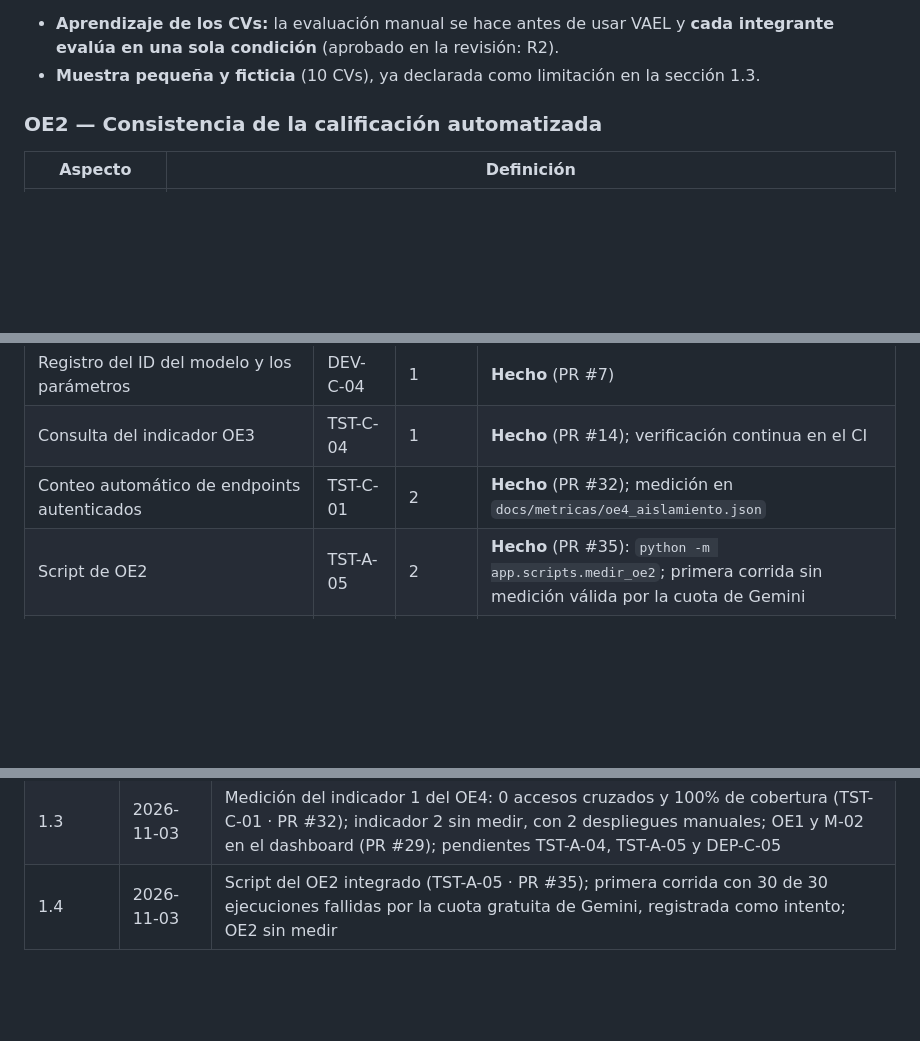
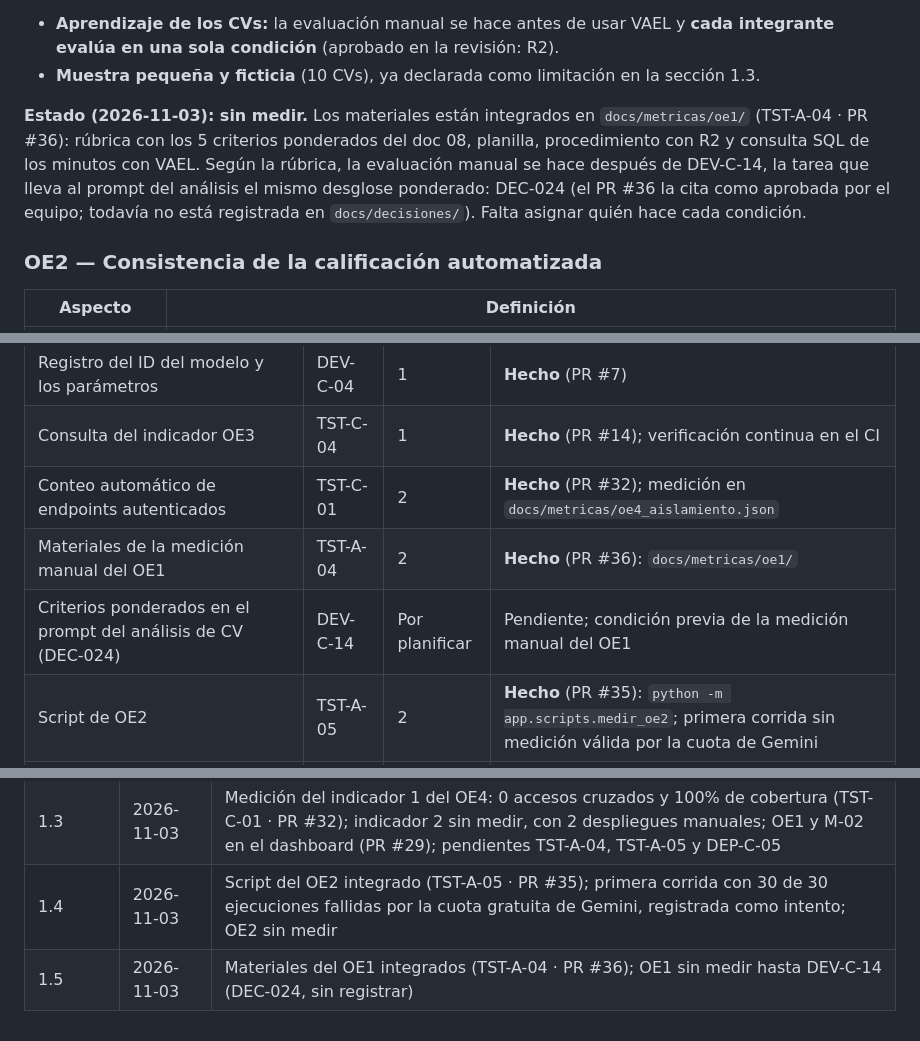
Before and after one commit to Vael-Tesis/Vael, a Markdown page: docs/diseno/14_plan_metricas.md, 3 parts joined by grey strips. GitHub-like rendering; blank space fills up the shorter version.

Commit message:
docs(PLN-C-03): sincronizar el doc 14 v1.5 con el Drive (materiales del OE1, PR #36)

```diff
--- a/docs/diseno/14_plan_metricas.md
+++ b/docs/diseno/14_plan_metricas.md
@@ -33,6 +33,8 @@ El tiempo de procesamiento de la IA no consume tiempo del reclutador; se reporta
 **Amenazas a la validez (se declaran en la monografía):**
 - **Aprendizaje de los CVs:** la evaluación manual se hace antes de usar VAEL y **cada integrante evalúa en una sola condición** (aprobado en la revisión: R2).
 - **Muestra pequeña y ficticia** (10 CVs), ya declarada como limitación en la sección 1.3.
+
+**Estado (2026-11-03): sin medir.** Los materiales están integrados en `docs/metricas/oe1/` (TST-A-04 · PR #36): rúbrica con los 5 criterios ponderados del doc 08, planilla, procedimiento con R2 y consulta SQL de los minutos con VAEL. Según la rúbrica, la evaluación manual se hace después de DEV-C-14, la tarea que lleva al prompt del análisis el mismo desglose ponderado: DEC-024 (el PR #36 la cita como aprobada por el equipo; todavía no está registrada en `docs/decisiones/`). Falta asignar quién hace cada condición.
 
 ### OE2 — Consistencia de la calificación automatizada
 
@@ -95,6 +97,8 @@ Además del puntaje, se reporta si **la recomendación** (avanzar o descartar) c
 | Registro del ID del modelo y los parámetros | DEV-C-04 | 1 | **Hecho** (PR #7) |
 | Consulta del indicador OE3 | TST-C-04 | 1 | **Hecho** (PR #14); verificación continua en el CI |
 | Conteo automático de endpoints autenticados | TST-C-01 | 2 | **Hecho** (PR #32); medición en `docs/metricas/oe4_aislamiento.json` |
+| Materiales de la medición manual del OE1 | TST-A-04 | 2 | **Hecho** (PR #36): `docs/metricas/oe1/` |
+| Criterios ponderados en el prompt del análisis de CV (DEC-024) | DEV-C-14 | Por planificar | Pendiente; condición previa de la medición manual del OE1 |
 | Script de OE2 | TST-A-05 | 2 | **Hecho** (PR #35): `python -m app.scripts.medir_oe2`; primera corrida sin medición válida por la cuota de Gemini |
 | Minutos promedio de revisión (OE1) y tasa de concordancia (M-02) en el dashboard | DEV-A-10 | 2 | **Hecho** (PR #29); se calculan en el backend (`GET /metricas/dashboard`) |
 | Despliegue por `deploy.yml` (indicador 2 del OE4) | DEP-C-05 | 1 | Pendiente |
@@ -112,3 +116,4 @@ Cada medición guarda sus datos en `docs/metricas/` del repositorio (CSV o JSON)
 | 1.2 | 2026-10-27 | Estado de la instrumentación al cierre del Sprint 1: los cuatro requisitos del Sprint 1 están hechos; consulta del OE3 en `docs/metricas/` |
 | 1.3 | 2026-11-03 | Medición del indicador 1 del OE4: 0 accesos cruzados y 100% de cobertura (TST-C-01 · PR #32); indicador 2 sin medir, con 2 despliegues manuales; OE1 y M-02 en el dashboard (PR #29); pendientes TST-A-04, TST-A-05 y DEP-C-05 |
 | 1.4 | 2026-11-03 | Script del OE2 integrado (TST-A-05 · PR #35); primera corrida con 30 de 30 ejecuciones fallidas por la cuota gratuita de Gemini, registrada como intento; OE2 sin medir |
+| 1.5 | 2026-11-03 | Materiales del OE1 integrados (TST-A-04 · PR #36); OE1 sin medir hasta DEV-C-14 (DEC-024, sin registrar) |
```
Also changed, not shown: other parts of docs/diseno/14_plan_metricas.md (+2 -2 lines).
